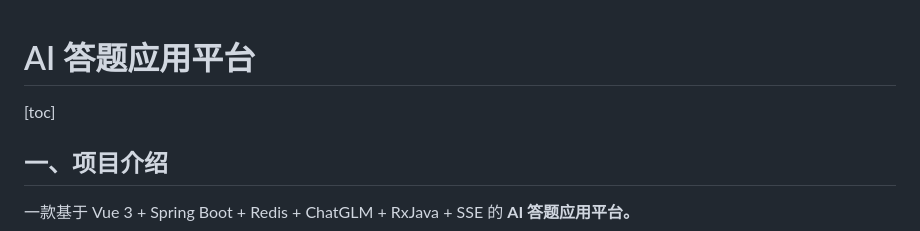
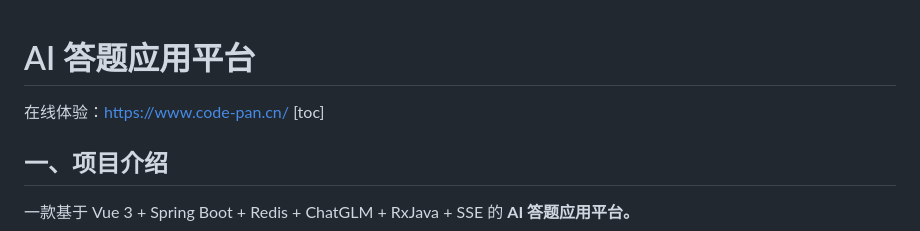
Before and after one commit to pzs123/ai-answers, a Markdown page: README.md, the part around the change. Drawn GitHub-style.

```diff
--- a/README.md
+++ b/README.md
@@ -1,5 +1,6 @@
 # AI 答题应用平台
 
+在线体验：https://www.code-pan.cn/
 [toc]
 
 
```
